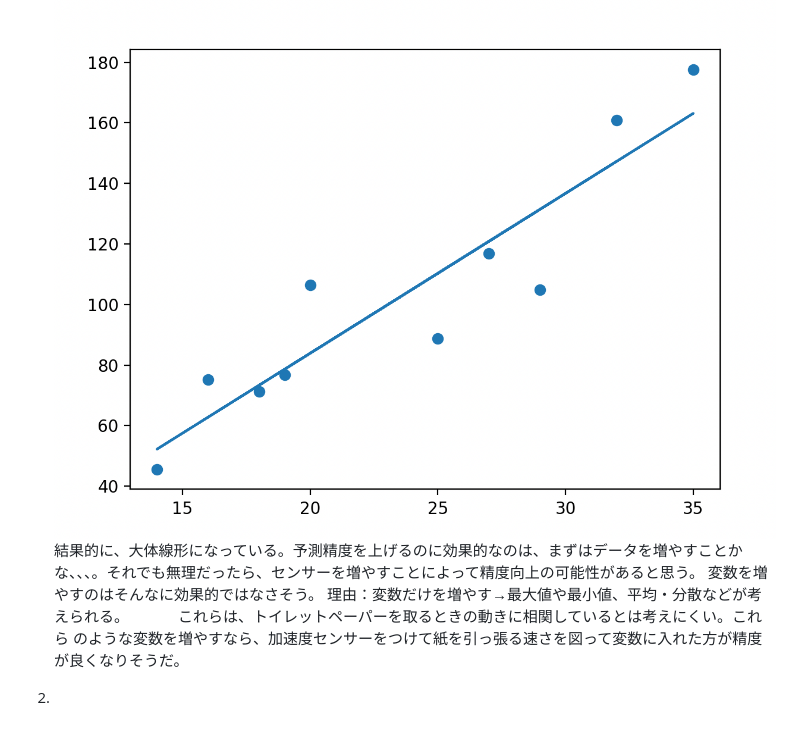
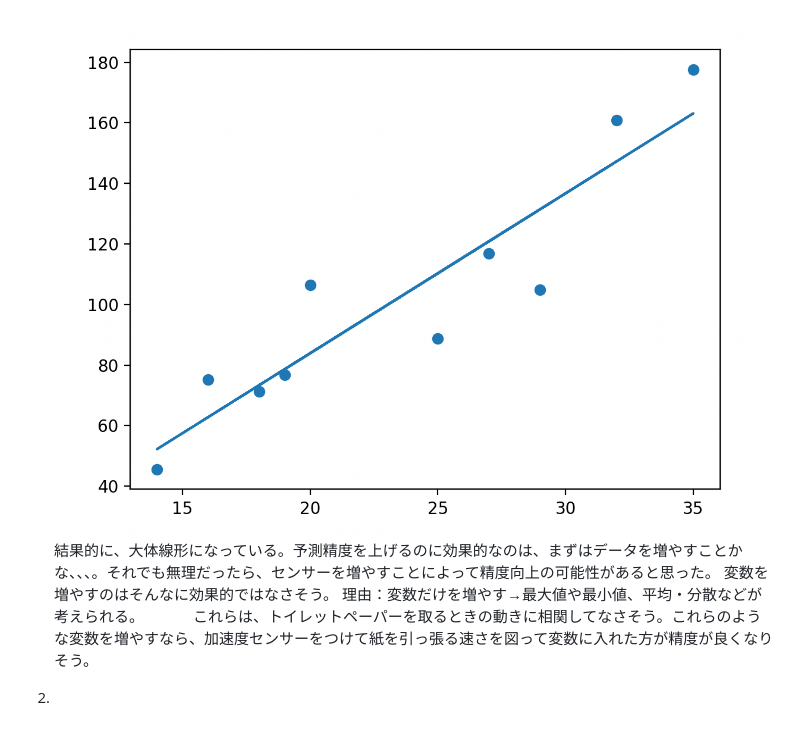
Before and after one commit to Yuna-Miyazaki/ToiletPaper, a Markdown page: 日報.md, the part around the change. GitHub-like rendering.

```diff
--- a/日報.md
+++ b/日報.md
@@ -169,9 +169,9 @@ predicted_cm = a*framecount+b
     10件とった。しかし長さ予測の精度はそこまで大きく変わらなかった。
     データがどのような軌道に沿っているのか確認するために、グラフ表示した。
     ![alt text](image-1.png)
-    結果的に、大体線形になっている。予測精度を上げるのに効果的なのは、まずはデータを増やすことかな、、、。それでも無理だったら、センサーを増やすことによって精度向上の可能性があると思う。
+    結果的に、大体線形になっている。予測精度を上げるのに効果的なのは、まずはデータを増やすことかな、、、。それでも無理だったら、センサーを増やすことによって精度向上の可能性があると思った。
     変数を増やすのはそんなに効果的ではなさそう。
     理由：変数だけを増やす→最大値や最小値、平均・分散などが考えられる。
-    　　　これらは、トイレットペーパーを取るときの動きに相関しているとは考えにくい。これら のような変数を増やすなら、加速度センサーをつけて紙を引っ張る速さを図って変数に入れた方が精度が良くなりそうだ。
+    　　　これらは、トイレットペーパーを取るときの動きに相関してなさそう。これらのような変数を増やすなら、加速度センサーをつけて紙を引っ張る速さを図って変数に入れた方が精度が良くなりそう。
 
 2.
```
